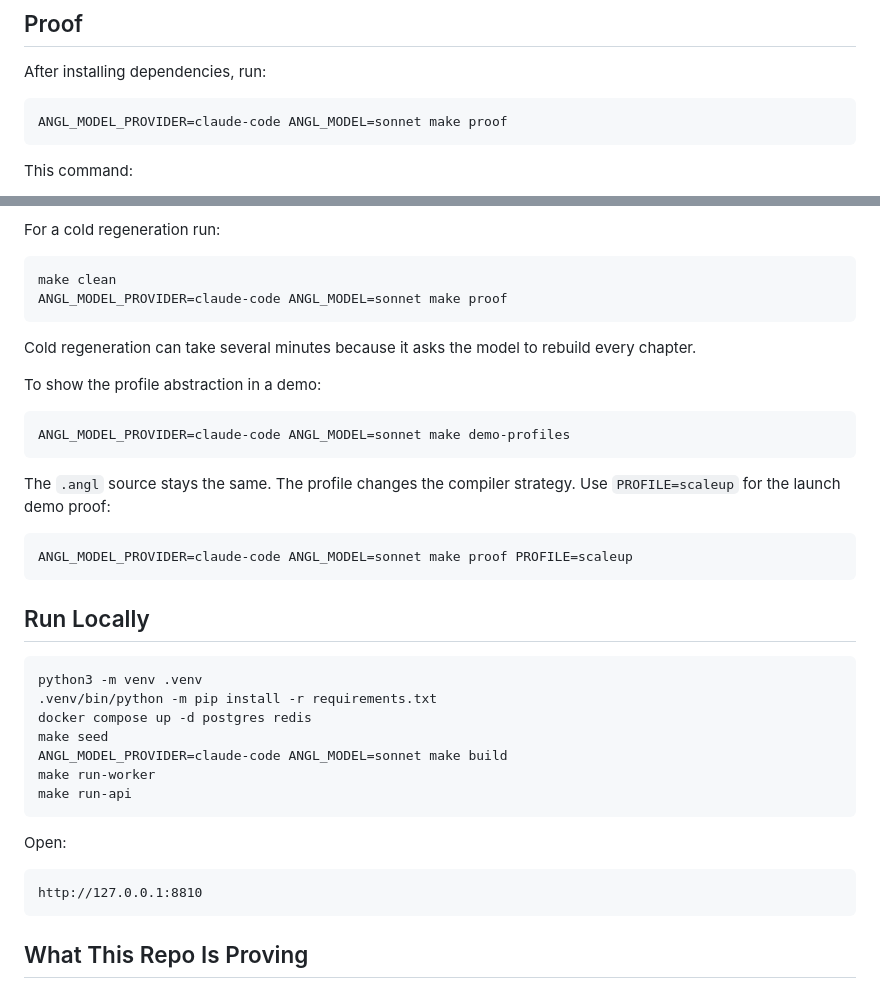
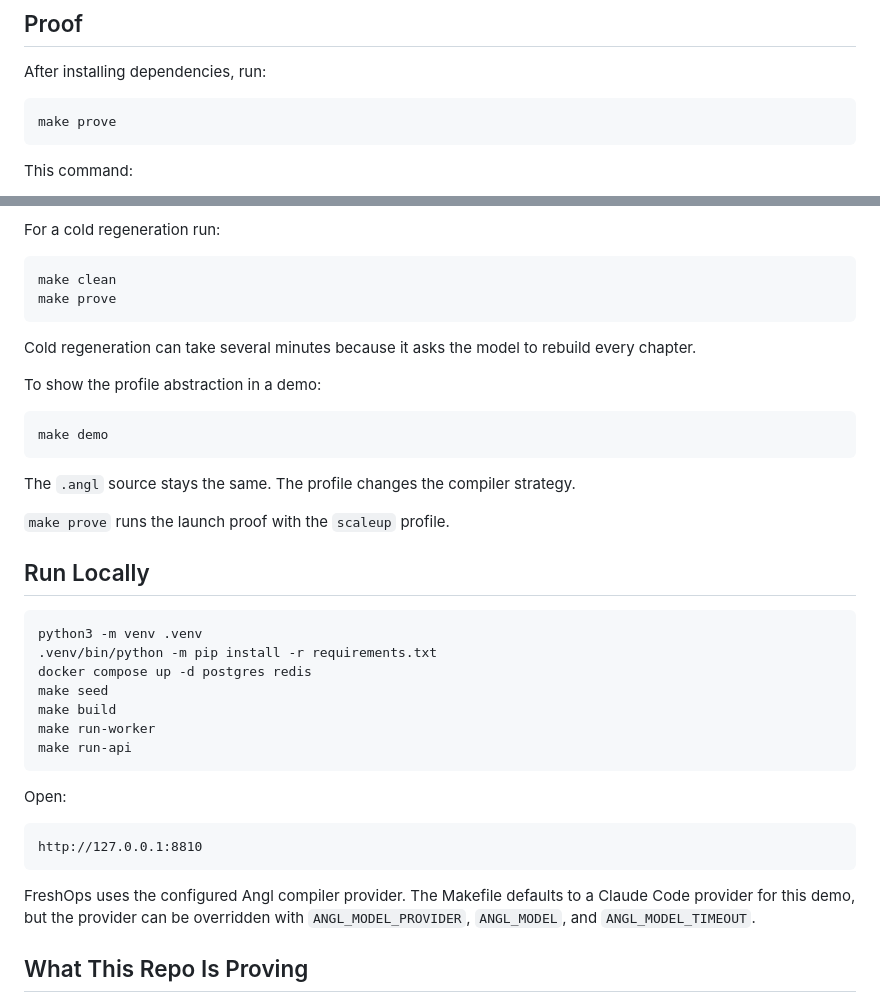
Before and after one commit to ddavidgao/angl-freshops, a Markdown page: README.md, 2 parts joined by grey strips. Rendered like a GitHub page.

Commit message:
simplify proof commands

````diff
--- a/README.md
+++ b/README.md
@@ -119,7 +119,7 @@ and tests. Product behavior is in `specs/`.
 After installing dependencies, run:
 
 ```bash
-ANGL_MODEL_PROVIDER=claude-code ANGL_MODEL=sonnet make proof
+make prove
 ```
 
 This command:
@@ -137,7 +137,7 @@ For a cold regeneration run:
 
 ```bash
 make clean
-ANGL_MODEL_PROVIDER=claude-code ANGL_MODEL=sonnet make proof
+make prove
 ```
 
 Cold regeneration can take several minutes because it asks the model to rebuild
@@ -146,15 +146,12 @@ every chapter.
 To show the profile abstraction in a demo:
 
 ```bash
-ANGL_MODEL_PROVIDER=claude-code ANGL_MODEL=sonnet make demo-profiles
+make demo
 ```
 
 The `.angl` source stays the same. The profile changes the compiler strategy.
-Use `PROFILE=scaleup` for the launch demo proof:
 
-```bash
-ANGL_MODEL_PROVIDER=claude-code ANGL_MODEL=sonnet make proof PROFILE=scaleup
-```
+`make prove` runs the launch proof with the `scaleup` profile.
 
 ## Run Locally
 
@@ -163,7 +160,7 @@ python3 -m venv .venv
 .venv/bin/python -m pip install -r requirements.txt
 docker compose up -d postgres redis
 make seed
-ANGL_MODEL_PROVIDER=claude-code ANGL_MODEL=sonnet make build
+make build
 make run-worker
 make run-api
 ```
@@ -173,6 +170,10 @@ Open:
 ```text
 http://127.0.0.1:8810
 ```
+
+FreshOps uses the configured Angl compiler provider. The Makefile defaults to a
+Claude Code provider for this demo, but the provider can be overridden with
+`ANGL_MODEL_PROVIDER`, `ANGL_MODEL`, and `ANGL_MODEL_TIMEOUT`.
 
 ## What This Repo Is Proving
 
````
